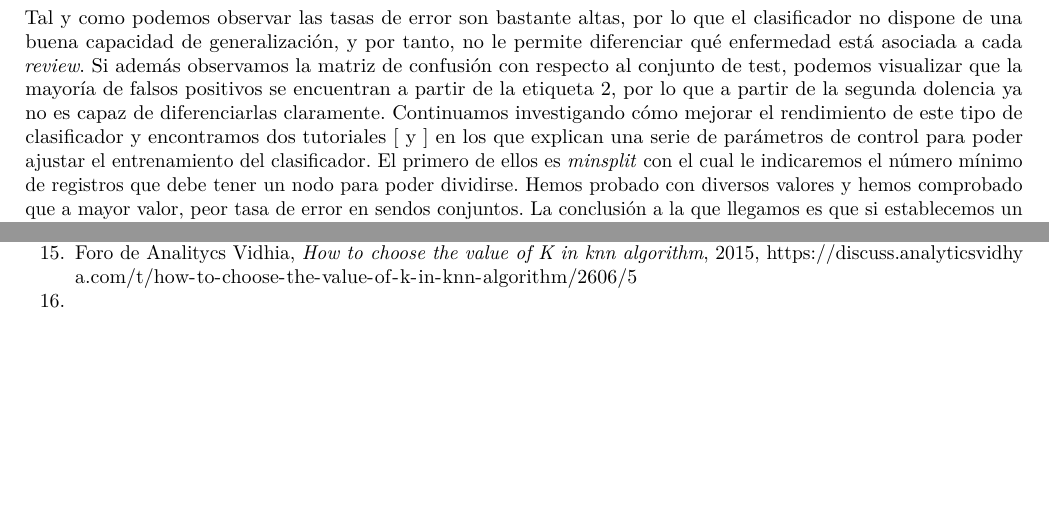
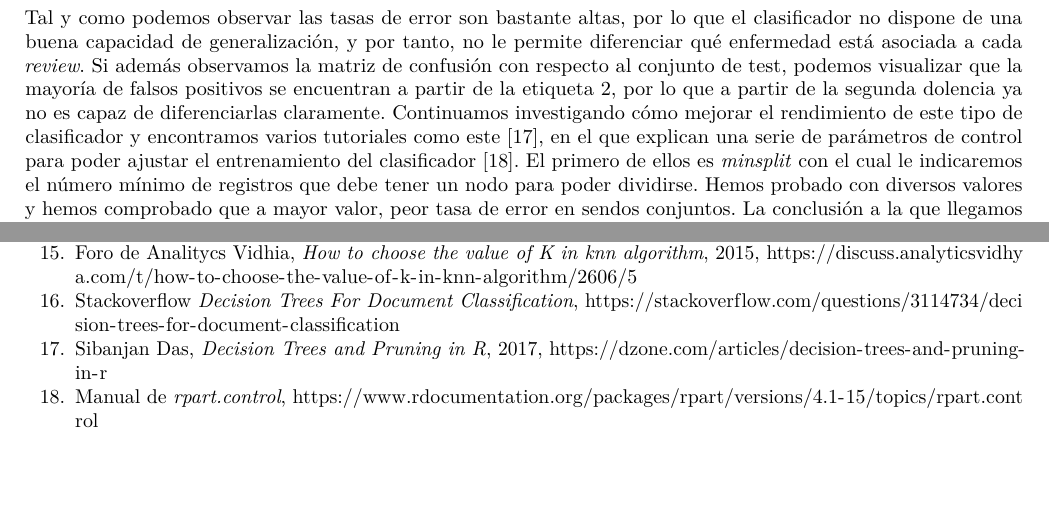
Before and after one commit to lidiasm/MPII-TID, an R Markdown document (Prácticas/memoria.Rmd): two parts of pages 29 and 36 of 36, joined at a grey line, cut so that both start at the same text. Rendered offline with R 4.5, knitr and Pandoc, then LaTeX, with nearby package versions; some code elsewhere in the file could not run offline.

Commit message:
Añadidas las referencias para las dos técnicas terminadas

````diff
--- a/Prácticas/memoria.Rmd
+++ b/Prácticas/memoria.Rmd
@@ -764,7 +764,7 @@ error_test<-sum(diag(test_confusion))/nrow(test_freq)
 cat("\nError en entrenamiento:",error_train*100,"% \nError en test:",error_test*100,"%")
 ```
 
-Tal y como podemos observar las tasas de error son bastante altas, por lo que el clasificador no dispone de una buena capacidad de generalización, y por tanto, no le permite diferenciar qué enfermedad está asociada a cada *review*. Si además observamos la matriz de confusión con respecto al conjunto de test, podemos visualizar que la mayoría de falsos positivos se encuentran a partir de la etiqueta 2, por lo que a partir de la segunda dolencia ya no es capaz de diferenciarlas claramente. Continuamos investigando cómo mejorar el rendimiento de este tipo de clasificador y encontramos dos tutoriales [ y ] en los que explican una serie de parámetros de control para poder ajustar el entrenamiento del clasificador. El primero de ellos es *minsplit* con el cual le indicaremos el número mínimo de registros que debe tener un nodo para poder dividirse. Hemos probado con diversos valores y hemos comprobado que a mayor valor, peor tasa de error en sendos conjuntos. La conclusión a la que llegamos es que si establecemos un valor demasiado alto esto no permitirá dividir el nodo en más caminos y por lo tanto podemos perder la solución óptima.
+Tal y como podemos observar las tasas de error son bastante altas, por lo que el clasificador no dispone de una buena capacidad de generalización, y por tanto, no le permite diferenciar qué enfermedad está asociada a cada *review*. Si además observamos la matriz de confusión con respecto al conjunto de test, podemos visualizar que la mayoría de falsos positivos se encuentran a partir de la etiqueta 2, por lo que a partir de la segunda dolencia ya no es capaz de diferenciarlas claramente. Continuamos investigando cómo mejorar el rendimiento de este tipo de clasificador y encontramos varios tutoriales como este [17], en el que explican una serie de parámetros de control para poder ajustar el entrenamiento del clasificador [18]. El primero de ellos es *minsplit* con el cual le indicaremos el número mínimo de registros que debe tener un nodo para poder dividirse. Hemos probado con diversos valores y hemos comprobado que a mayor valor, peor tasa de error en sendos conjuntos. La conclusión a la que llegamos es que si establecemos un valor demasiado alto esto no permitirá dividir el nodo en más caminos y por lo tanto podemos perder la solución óptima.
 Otro valor importante es *maxdepth*, con el que establecemos la profundidad máxima del árbol. Del mismo modo también hemos variado este valor y en función de los resultados así como del costo computacional, el mejor valor para nuestro dataset es que el árbol tenga profundidad 3.
 
 ```{r}
@@ -986,4 +986,6 @@ En base a los estudios realizados con diversas variantes de la regresión, podem
 13. Manual del paquete *class*, https://cran.r-project.org/web/packages/class/class.pdf
 14. RPubs by RStudio, *Text Mining MBTI with Knn*, http://rpubs.com/JWB62/394875
 15. Foro de Analitycs Vidhia, *How to choose the value of K in knn algorithm*, 2015,  https://discuss.analyticsvidhya.com/t/how-to-choose-the-value-of-k-in-knn-algorithm/2606/5
-16.
+16. Stackoverflow *Decision Trees For Document Classification*, https://stackoverflow.com/questions/3114734/decision-trees-for-document-classification
+17. Sibanjan Das, *Decision Trees and Pruning in R*, 2017, https://dzone.com/articles/decision-trees-and-pruning-in-r
+18. Manual de *rpart.control*, https://www.rdocumentation.org/packages/rpart/versions/4.1-15/topics/rpart.control
````
Also changed, not shown: Prácticas/memoria.Rmd (2 more changed lines).
